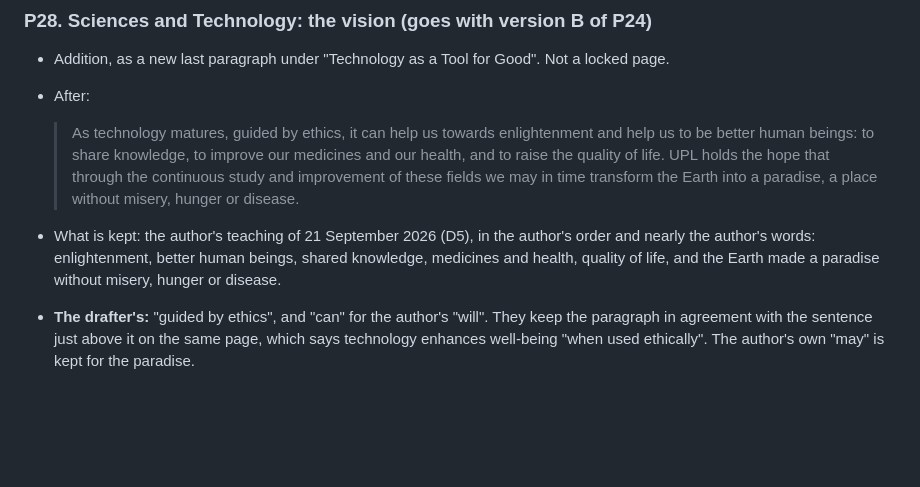
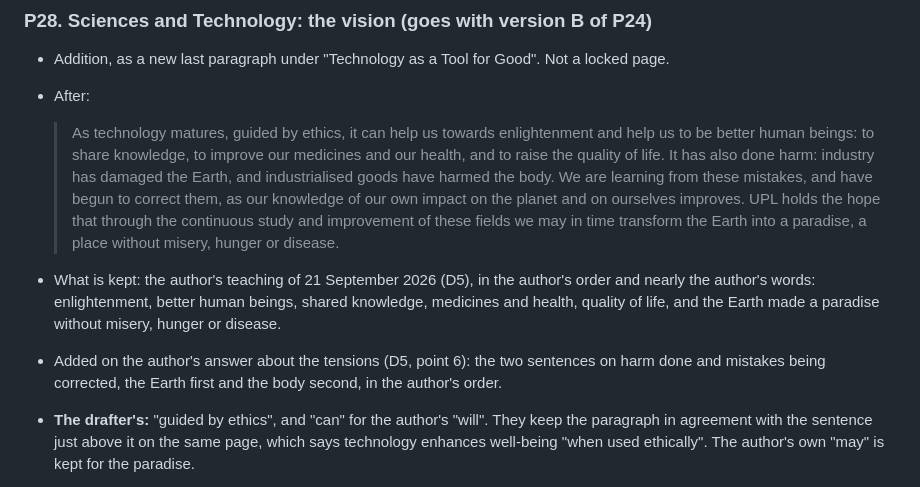
Before and after one commit to gio-salvador/upl, a Markdown page: docs/doctrine-decisions.md, the part around one of its changes. Rendered like a GitHub page; blank space fills up the shorter version.

```diff
--- a/docs/doctrine-decisions.md
+++ b/docs/doctrine-decisions.md
@@ -879,13 +899,18 @@ between pages; the source gate passing.
 
   > As technology matures, guided by ethics, it can help us towards enlightenment and help
   > us to be better human beings: to share knowledge, to improve our medicines and our
-  > health, and to raise the quality of life. UPL holds the hope that through the continuous
-  > study and improvement of these fields we may in time transform the Earth into a
-  > paradise, a place without misery, hunger or disease.
+  > health, and to raise the quality of life. It has also done harm: industry has damaged
+  > the Earth, and industrialised goods have harmed the body. We are learning from these
+  > mistakes, and have begun to correct them, as our knowledge of our own impact on the
+  > planet and on ourselves improves. UPL holds the hope that through the continuous study
+  > and improvement of these fields we may in time transform the Earth into a paradise, a
+  > place without misery, hunger or disease.
 
 - What is kept: the author's teaching of 21 September 2026 (D5), in the author's order and
   nearly the author's words: enlightenment, better human beings, shared knowledge, medicines and
   health, quality of life, and the Earth made a paradise without misery, hunger or disease.
+- Added on the author's answer about the tensions (D5, point 6): the two sentences on harm done
+  and mistakes being corrected, the Earth first and the body second, in the author's order.
 - **The drafter's:** "guided by ethics", and "can" for the author's "will". They keep the
   paragraph in agreement with the sentence just above it on the same page, which says technology
   enhances well-being "when used ethically". The author's own "may" is kept for the paradise.
```
Also changed, not shown: other parts of docs/doctrine-decisions.md (+26 -6 lines).
